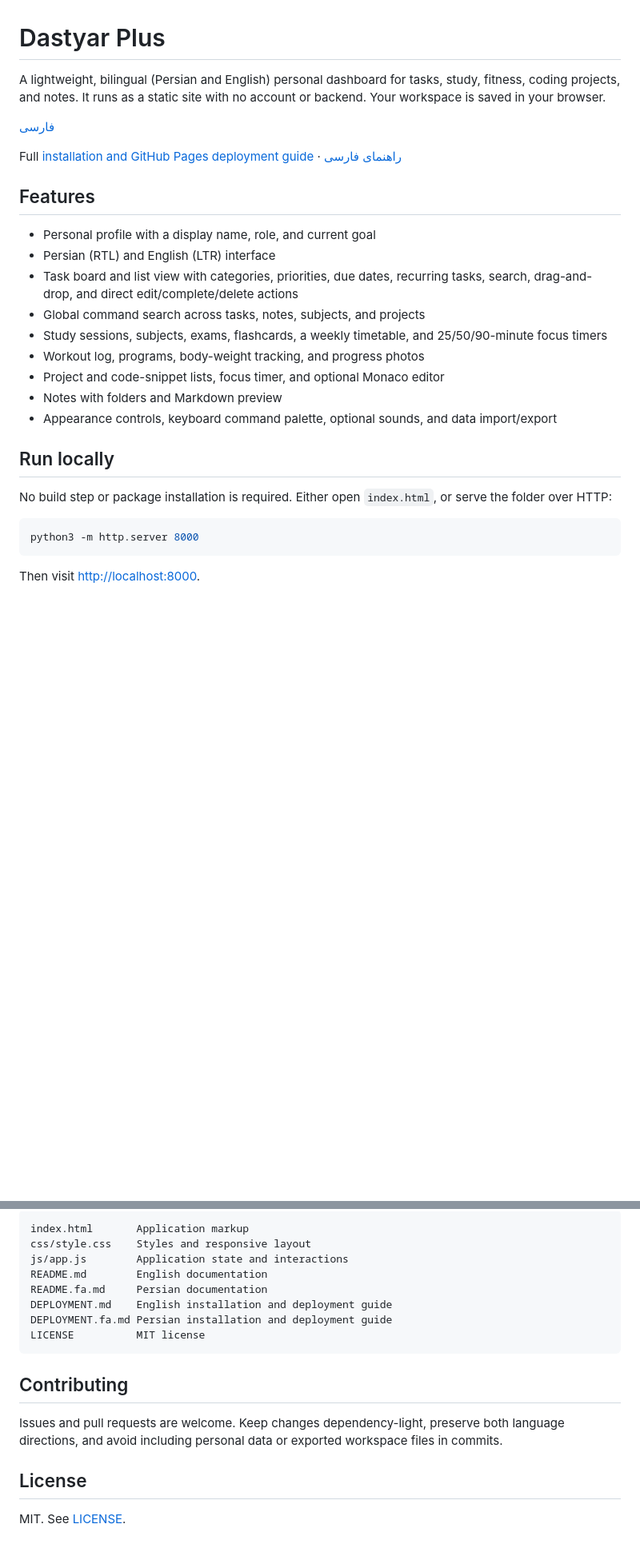
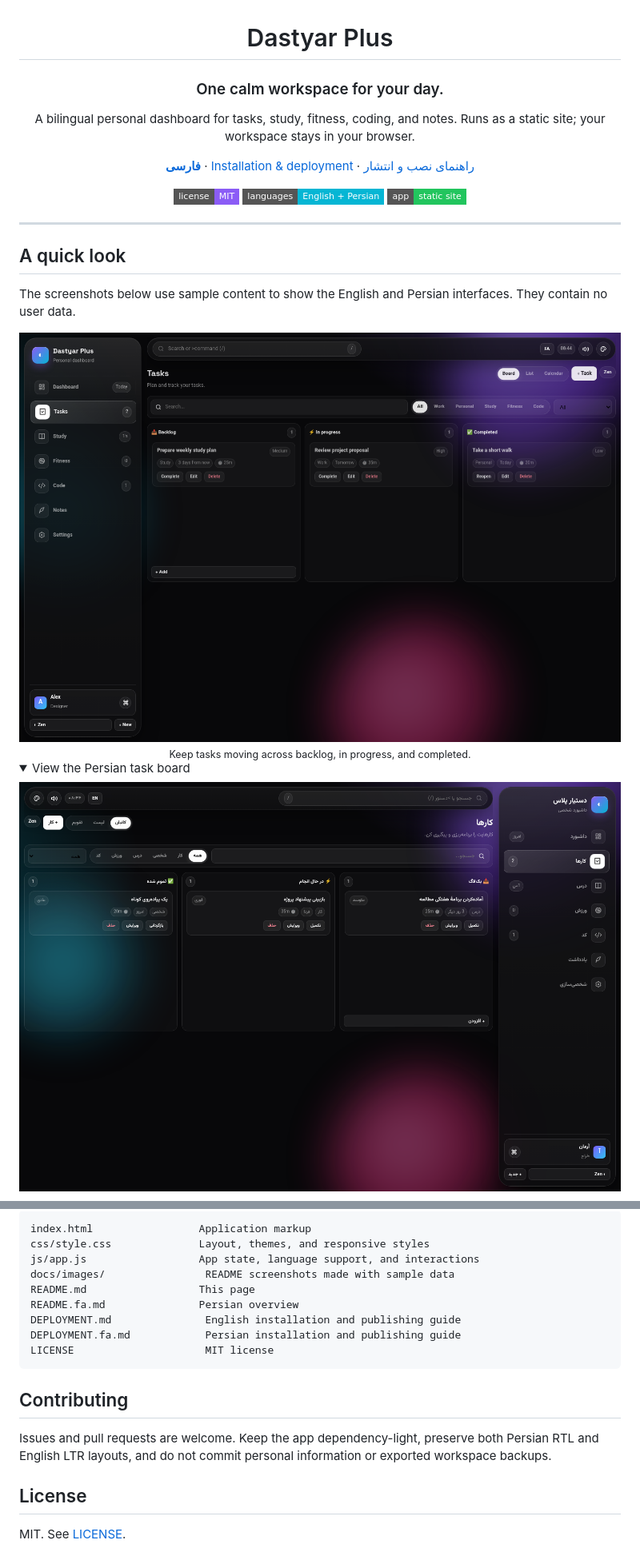
Before and after one commit to code-by-taha/dastyar-plus, a Markdown page: README.md, 2 parts joined by grey strips. Shown: that part at 80% size. Rendered like a GitHub page; pictures changed too: docs/images/tasks-en.png (added), docs/images/tasks-fa.png (added); folded sections open; badges without logos; blank space fills up the shorter version.

Commit message:
Improve repository landing README

````diff
--- a/README.md
+++ b/README.md
@@ -1,29 +3,35 @@
 # Dastyar Plus
 
-A lightweight, bilingual (Persian and English) personal dashboard for tasks, study, fitness, coding projects, and notes. It runs as a static site with no account or backend. Your workspace is saved in your browser.
+### One calm workspace for your day.
 
-[فارسی](README.fa.md)
+A bilingual personal dashboard for tasks, study, fitness, coding, and notes. Runs as a static site; your workspace stays in your browser.
 
-Full [installation and GitHub Pages deployment guide](DEPLOYMENT.md) · [راهنمای فارسی](DEPLOYMENT.fa.md)
+[**فارسی**](README.fa.md) · [Installation & deployment](DEPLOYMENT.md) · [راهنمای نصب و انتشار](DEPLOYMENT.fa.md)
 
-## Features
+![MIT license](https://img.shields.io/badge/license-MIT-8b5cf6?style=flat-square)
+![Languages](https://img.shields.io/badge/languages-English%20%2B%20Persian-06b6d4?style=flat-square)
+![Static site](https://img.shields.io/badge/app-static%20site-22c55e?style=flat-square)
 
-- Personal profile with a display name, role, and current goal
-- Persian (RTL) and English (LTR) interface
-- Task board and list view with categories, priorities, due dates, recurring tasks, search, drag-and-drop, and direct edit/complete/delete actions
-- Global command search across tasks, notes, subjects, and projects
-- Study sessions, subjects, exams, flashcards, a weekly timetable, and 25/50/90-minute focus timers
-- Workout log, programs, body-weight tracking, and progress photos
-- Project and code-snippet lists, focus timer, and optional Monaco editor
-- Notes with folders and Markdown preview
-- Appearance controls, keyboard command palette, optional sounds, and data import/export
+</div>
 
-## Run locally
+---
 
-No build step or package installation is required. Either open `index.html`, or serve the folder over HTTP:
+## A quick look
 
-```bash
-python3 -m http.server 8000
-```
+The screenshots below use sample content to show the English and Persian interfaces. They contain no user data.
 
-Then visit <http://localhost:8000>.
+<div align="center">
+  <img src="docs/images/tasks-en.png" alt="Dastyar Plus task board in English, with backlog, in-progress, and completed columns" width="100%" />
+  <br />
+  <sub>Keep tasks moving across backlog, in progress, and completed.</sub>
+</div>
+
+<details>
+<summary>View the Persian task board</summary>
+
+<div align="center">
+  <img src="docs/images/tasks-fa.png" alt="برد کارهای دستیار پلاس به زبان فارسی با چیدمان راست‌چین" width="100%" />
+</div>
+
+</details>
+
@@ -46,18 +87,19 @@ The browser's local storage is limited. Progress photos are resized before being
 
 ```text
-index.html       Application markup
-css/style.css    Styles and responsive layout
-js/app.js        Application state and interactions
-README.md        English documentation
-README.fa.md     Persian documentation
-DEPLOYMENT.md    English installation and deployment guide
-DEPLOYMENT.fa.md Persian installation and deployment guide
-LICENSE          MIT license
+index.html                 Application markup
+css/style.css              Layout, themes, and responsive styles
+js/app.js                  App state, language support, and interactions
+docs/images/                README screenshots made with sample data
+README.md                  This page
+README.fa.md               Persian overview
+DEPLOYMENT.md               English installation and publishing guide
+DEPLOYMENT.fa.md            Persian installation and publishing guide
+LICENSE                     MIT license
 ```
 
 ## Contributing
 
-Issues and pull requests are welcome. Keep changes dependency-light, preserve both language directions, and avoid including personal data or exported workspace files in commits.
+Issues and pull requests are welcome. Keep the app dependency-light, preserve both Persian RTL and English LTR layouts, and do not commit personal information or exported workspace backups.
 
 ## License
 
````
Also changed, not shown: other parts of README.md (+41 -6 lines), docs/images/study-en.png (added).
